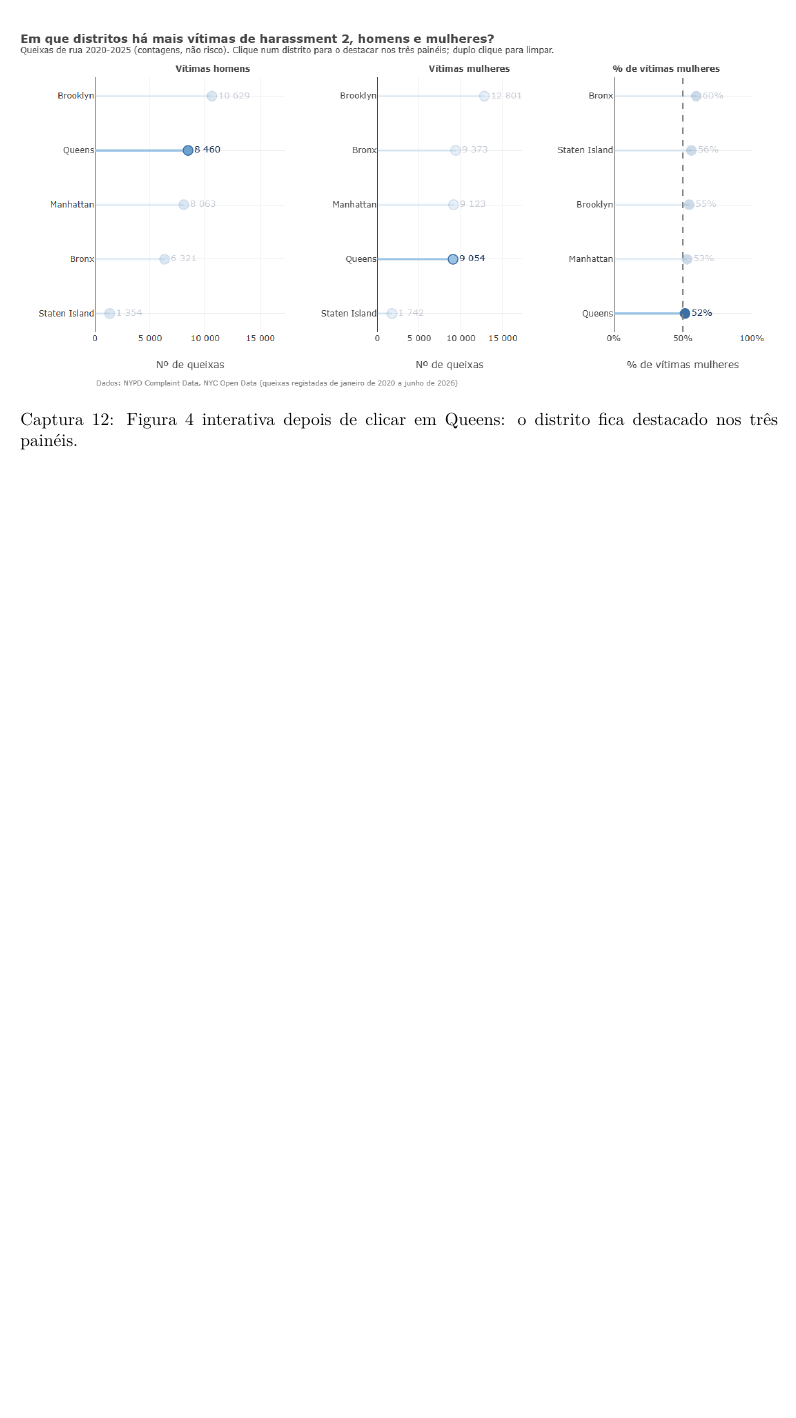
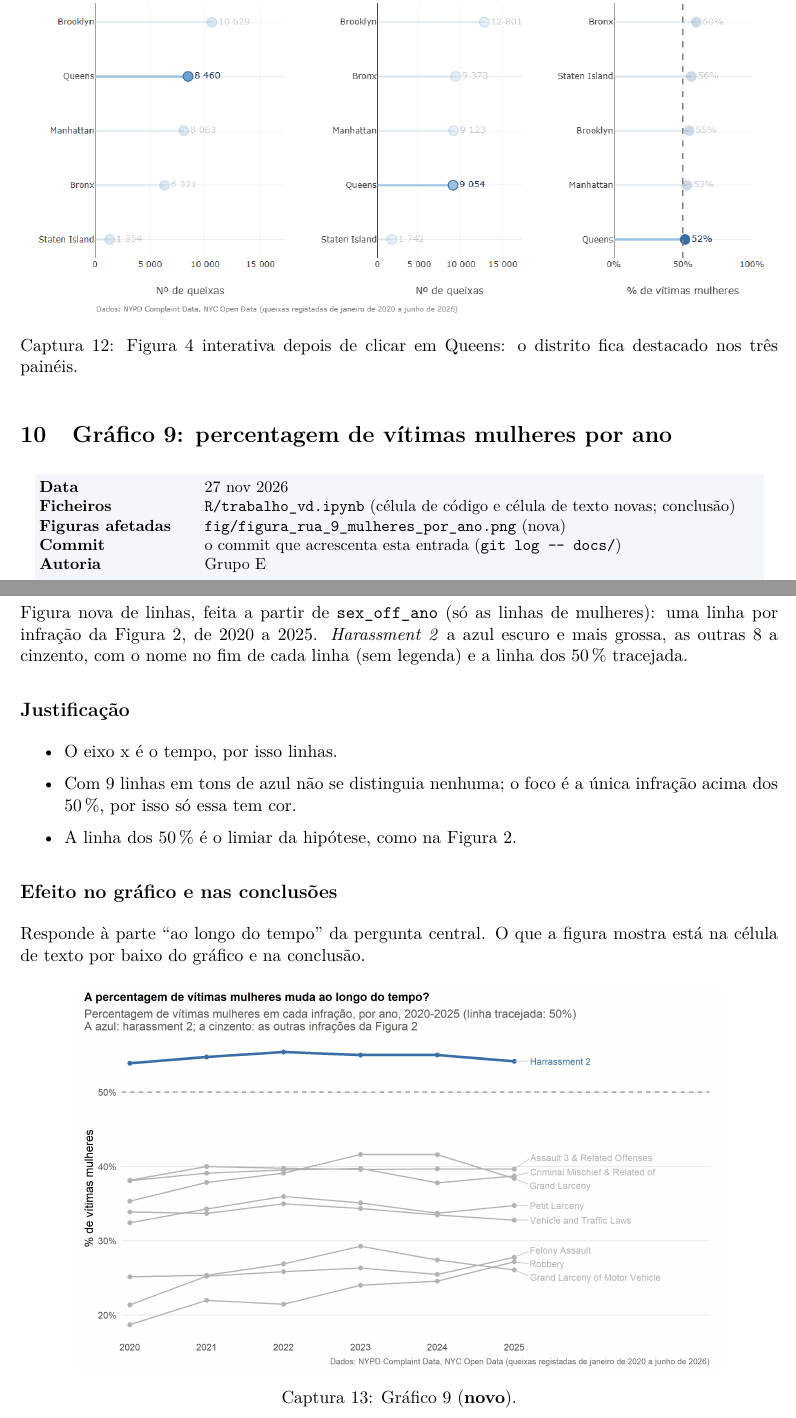
Before and after one commit to LuisMNSantos/dv-nypd-grupo-e, a LaTeX document (docs/alterações/alteracoes.tex): part of page 14 of 14 before the commit and two parts of pages 14 and 15 of 15 after it, the two joined at a grey line, cut so that both start at the same text, the shorter picture padded with empty space. Compiled offline with pdfLaTeX.

Commit message:
Gráfico 9: percentagem de vítimas mulheres por ano e infração; conclusão; registo de alterações

```diff
--- a/docs/alterações/alteracoes.tex
+++ b/docs/alterações/alteracoes.tex
@@ -540,6 +540,41 @@ Confirmado: a soma das queixas por ano no tooltip dá o total 2020--2025 de cada
 \end{figure}
 
 % ==============================================================================
+\section{Gráfico 9: percentagem de vítimas mulheres por ano}
+
+\ficha{27 nov 2026}
+      {\texttt{R/trabalho\_vd.ipynb} (célula de código e célula de texto novas; conclusão)}
+      {\texttt{fig/figura\_rua\_9\_mulheres\_por\_ano.png} (nova)}
+      {o commit que acrescenta esta entrada (\texttt{git log -{}- docs/})}
+      {Grupo E}
+
+\subsection*{O que mudou}
+
+Figura nova de linhas, feita a partir de \texttt{sex\_off\_ano} (só as linhas de mulheres): uma
+linha por infração da Figura 2, de 2020 a 2025. \textit{Harassment 2} a azul escuro e mais grossa,
+as outras 8 a cinzento, com o nome no fim de cada linha (sem legenda) e a linha dos 50\,\% tracejada.
+
+\subsection*{Justificação}
+
+\begin{itemize}
+  \item O eixo x é o tempo, por isso linhas.
+  \item Com 9 linhas em tons de azul não se distinguia nenhuma; o foco é a única infração acima dos
+        50\,\%, por isso só essa tem cor.
+  \item A linha dos 50\,\% é o limiar da hipótese, como na Figura 2.
+\end{itemize}
+
+\subsection*{Efeito no gráfico e nas conclusões}
+
+Responde à parte ``ao longo do tempo'' da pergunta central. O que a figura mostra está na célula
+de texto por baixo do gráfico e na conclusão.
+
+\begin{figure}[H]
+  \centering
+  \includegraphics[width=0.85\linewidth]{img/10_fig9.png}
+  \caption{Gráfico 9 (\textbf{novo}).}
+\end{figure}
+
+% ==============================================================================
 % MODELO PARA NOVAS ALTERAÇÕES (copiar, numerar e preencher)
 %
 % \section{Título curto da alteração}
```
Also changed, not shown: README.md, docs/alterações/alteracoes.pdf, docs/alterações/img/10_fig9.png (added), fig/figura_rua_9_mulheres_por_ano.png (added), 1 other file.
